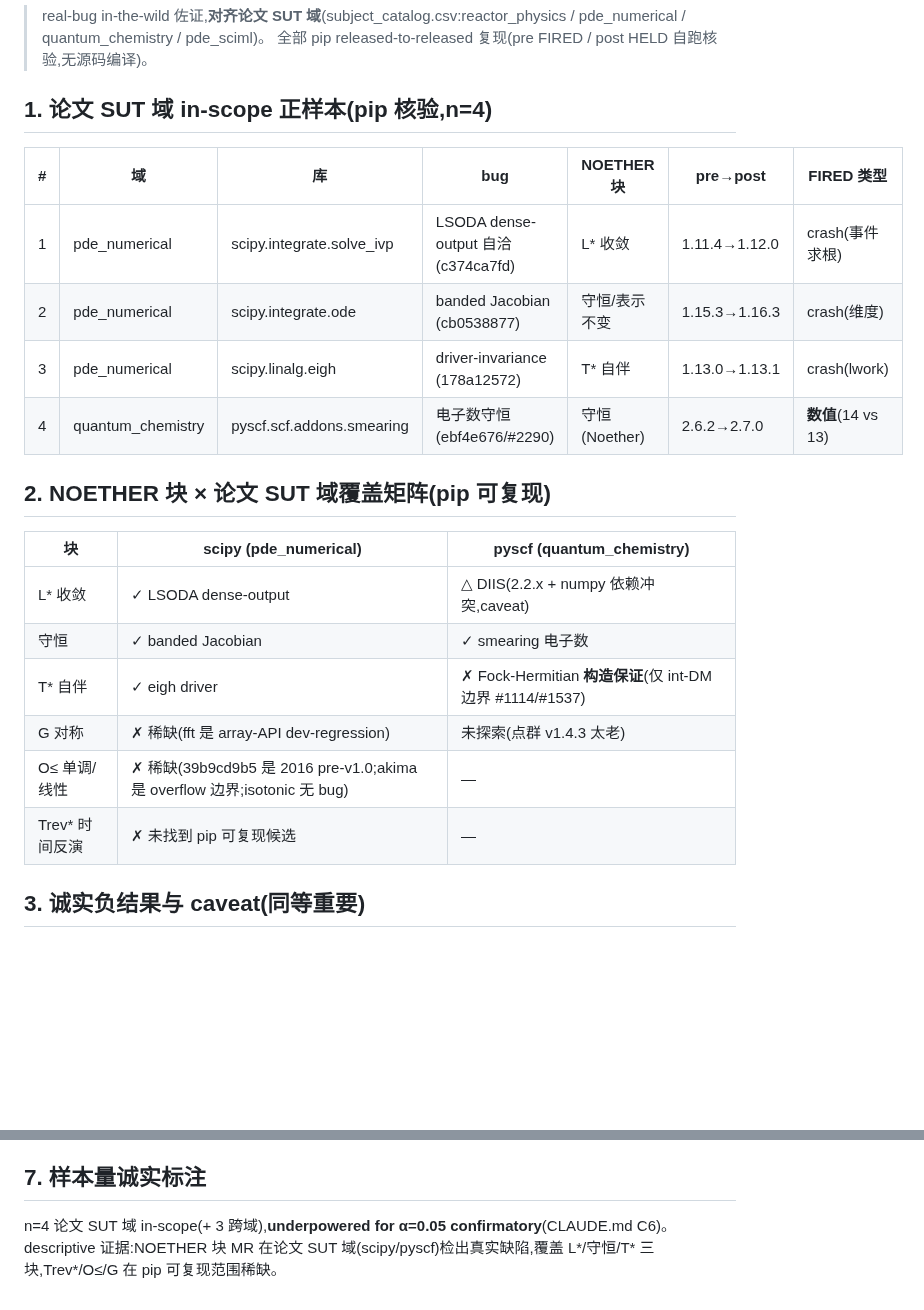
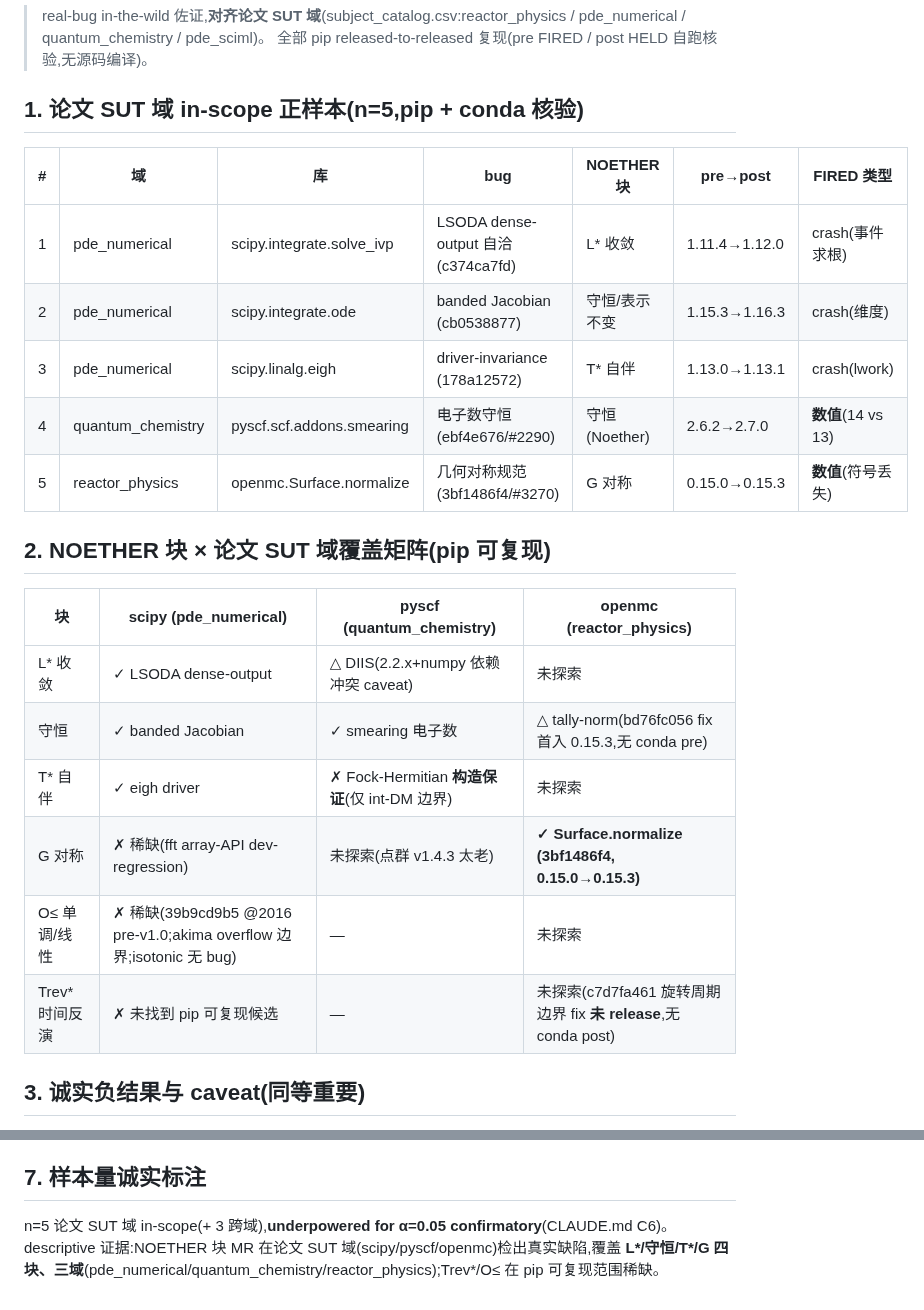
Before and after one commit to meng004/P1-MetaPattern, a Markdown page: experiment_realbug/COVERAGE_SUMMARY.md, 2 parts joined by grey strips. Drawn GitHub-style; blank space fills up the shorter version.

Commit message:
B1: update coverage summary + index with OpenMC reactor_physics G-symmetry
Paper-SUT-domain in-scope now 5 across 3 domains (pde_numerical / quantum_chemistry /
reactor_physics), 4 NOETHER blocks (L*/conservation/T*/G). Added openmc column to the
block matrix; conservation tally-norm (bd76fc056, fix first in 0.15.3, no conda pre)
and Trev* rotational-periodic (c7d7fa461, fix unreleased) noted with their conda limits.
n=5 underpowered, descriptive.

Co-Authored-By: Claude Opus 4.8 <noreply@anthropic.com>
Claude-Session: https://claude.ai/code/session_01R4cthBkRgCBh5C6zZcTEWL

```diff
--- a/experiment_realbug/COVERAGE_SUMMARY.md
+++ b/experiment_realbug/COVERAGE_SUMMARY.md
@@ -3,7 +3,7 @@
 > real-bug in-the-wild 佐证,**对齐论文 SUT 域**(subject_catalog.csv:reactor_physics / pde_numerical / quantum_chemistry / pde_sciml)。
 > 全部 pip released-to-released 复现(pre FIRED / post HELD 自跑核验,无源码编译)。
 
-## 1. 论文 SUT 域 in-scope 正样本(pip 核验,n=4)
+## 1. 论文 SUT 域 in-scope 正样本(n=5,pip + conda 核验)
 
 | # | 域 | 库 | bug | NOETHER 块 | pre→post | FIRED 类型 |
 |---|---|---|---|---|---|---|
@@ -11,17 +11,18 @@
 | 2 | pde_numerical | scipy.integrate.ode | banded Jacobian (cb0538877) | 守恒/表示不变 | 1.15.3→1.16.3 | crash(维度) |
 | 3 | pde_numerical | scipy.linalg.eigh | driver-invariance (178a12572) | T\* 自伴 | 1.13.0→1.13.1 | crash(lwork) |
 | 4 | quantum_chemistry | pyscf.scf.addons.smearing | 电子数守恒 (ebf4e676/#2290) | 守恒(Noether) | 2.6.2→2.7.0 | **数值**(14 vs 13) |
+| 5 | reactor_physics | openmc.Surface.normalize | 几何对称规范 (3bf1486f4/#3270) | G 对称 | 0.15.0→0.15.3 | **数值**(符号丢失) |
 
 ## 2. NOETHER 块 × 论文 SUT 域覆盖矩阵(pip 可复现)
 
-| 块 | scipy (pde_numerical) | pyscf (quantum_chemistry) |
-|---|---|---|
-| L\* 收敛 | ✓ LSODA dense-output | △ DIIS(2.2.x + numpy 依赖冲突,caveat) |
-| 守恒 | ✓ banded Jacobian | ✓ smearing 电子数 |
-| T\* 自伴 | ✓ eigh driver | ✗ Fock-Hermitian **构造保证**(仅 int-DM 边界 #1114/#1537) |
-| G 对称 | ✗ 稀缺(fft 是 array-API dev-regression) | 未探索(点群 v1.4.3 太老) |
-| O≤ 单调/线性 | ✗ 稀缺(39b9cd9b5 是 2016 pre-v1.0;akima 是 overflow 边界;isotonic 无 bug) | — |
-| Trev\* 时间反演 | ✗ 未找到 pip 可复现候选 | — |
+| 块 | scipy (pde_numerical) | pyscf (quantum_chemistry) | openmc (reactor_physics) |
+|---|---|---|---|
+| L\* 收敛 | ✓ LSODA dense-output | △ DIIS(2.2.x+numpy 依赖冲突 caveat) | 未探索 |
+| 守恒 | ✓ banded Jacobian | ✓ smearing 电子数 | △ tally-norm(bd76fc056 fix 首入 0.15.3,无 conda pre) |
+| T\* 自伴 | ✓ eigh driver | ✗ Fock-Hermitian **构造保证**(仅 int-DM 边界) | 未探索 |
+| G 对称 | ✗ 稀缺(fft array-API dev-regression) | 未探索(点群 v1.4.3 太老) | **✓ Surface.normalize (3bf1486f4, 0.15.0→0.15.3)** |
+| O≤ 单调/线性 | ✗ 稀缺(39b9cd9b5 @2016 pre-v1.0;akima overflow 边界;isotonic 无 bug) | — | 未探索 |
+| Trev\* 时间反演 | ✗ 未找到 pip 可复现候选 | — | 未探索(c7d7fa461 旋转周期边界 fix **未 release**,无 conda post) |
 
 ## 3. 诚实负结果与 caveat(同等重要)
 
@@ -51,4 +52,4 @@ e3nn/pyg(domain 字段标 cross-domain):Sₙ 置换(#6199)、adjoint 反对称(e
 
 ## 7. 样本量诚实标注
 
-n=4 论文 SUT 域 in-scope(+ 3 跨域),**underpowered for α=0.05 confirmatory**(CLAUDE.md C6)。descriptive 证据:NOETHER 块 MR 在论文 SUT 域(scipy/pyscf)检出真实缺陷,覆盖 L\*/守恒/T\* 三块,Trev\*/O≤/G 在 pip 可复现范围稀缺。
+n=5 论文 SUT 域 in-scope(+ 3 跨域),**underpowered for α=0.05 confirmatory**(CLAUDE.md C6)。descriptive 证据:NOETHER 块 MR 在论文 SUT 域(scipy/pyscf/openmc)检出真实缺陷,覆盖 **L\*/守恒/T\*/G 四块、三域**(pde_numerical/quantum_chemistry/reactor_physics);Trev\*/O≤ 在 pip 可复现范围稀缺。
```
Also changed, not shown: experiment_realbug/B1_INDEX.md (+2 -1 lines).
